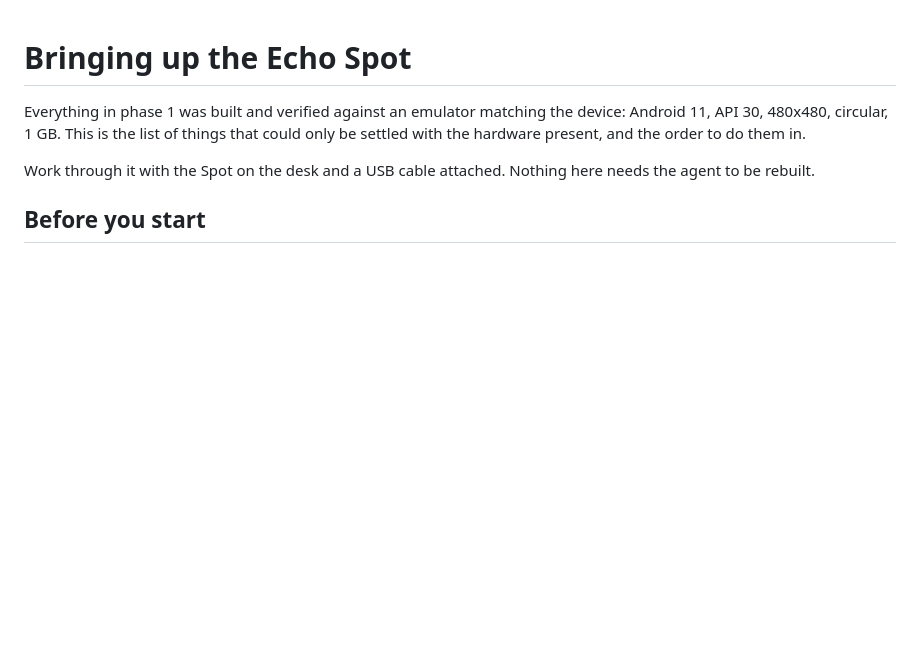
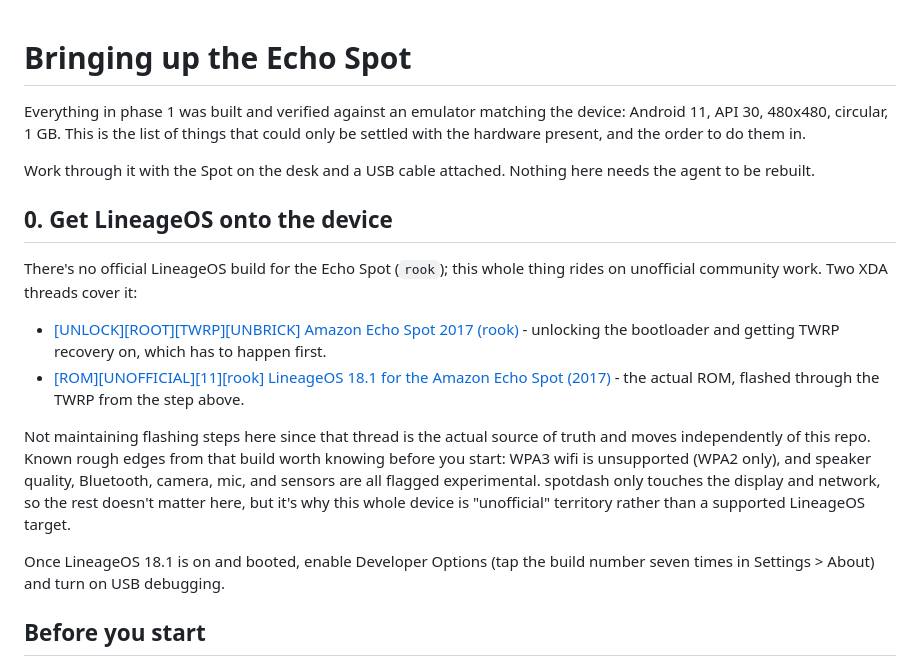
Before and after one commit to afrugalpenguin/spotdash, a Markdown page: docs/device.md, the part around the change. Rendered like a GitHub page; blank space fills up the shorter version.

Commit message:
docs(device): link the LineageOS install guides for the Spot
Fixes #77

```diff
--- a/docs/device.md
+++ b/docs/device.md
@@ -7,6 +7,28 @@ in.
 
 Work through it with the Spot on the desk and a USB cable attached. Nothing here
 needs the agent to be rebuilt.
+
+## 0. Get LineageOS onto the device
+
+There's no official LineageOS build for the Echo Spot (`rook`); this whole
+thing rides on unofficial community work. Two XDA threads cover it:
+
+- [\[UNLOCK\]\[ROOT\]\[TWRP\]\[UNBRICK\] Amazon Echo Spot 2017 (rook)](https://xdaforums.com/t/unlock-root-twrp-unbrick-amazon-echo-spot-2017-rook.4754878/) -
+  unlocking the bootloader and getting TWRP recovery on, which has to happen
+  first.
+- [\[ROM\]\[UNOFFICIAL\]\[11\]\[rook\] LineageOS 18.1 for the Amazon Echo Spot (2017)](https://xdaforums.com/t/rom-unofficial-11-rook-lineageos-18-1-for-the-amazon-echo-spot-2017.4762459/) -
+  the actual ROM, flashed through the TWRP from the step above.
+
+Not maintaining flashing steps here since that thread is the actual source of
+truth and moves independently of this repo. Known rough edges from that
+build worth knowing before you start: WPA3 wifi is unsupported (WPA2 only),
+and speaker quality, Bluetooth, camera, mic, and sensors are all flagged
+experimental. spotdash only touches the display and network, so the rest
+doesn't matter here, but it's why this whole device is "unofficial" territory
+rather than a supported LineageOS target.
+
+Once LineageOS 18.1 is on and booted, enable Developer Options (tap the
+build number seven times in Settings > About) and turn on USB debugging.
 
 ## Before you start
 
```
